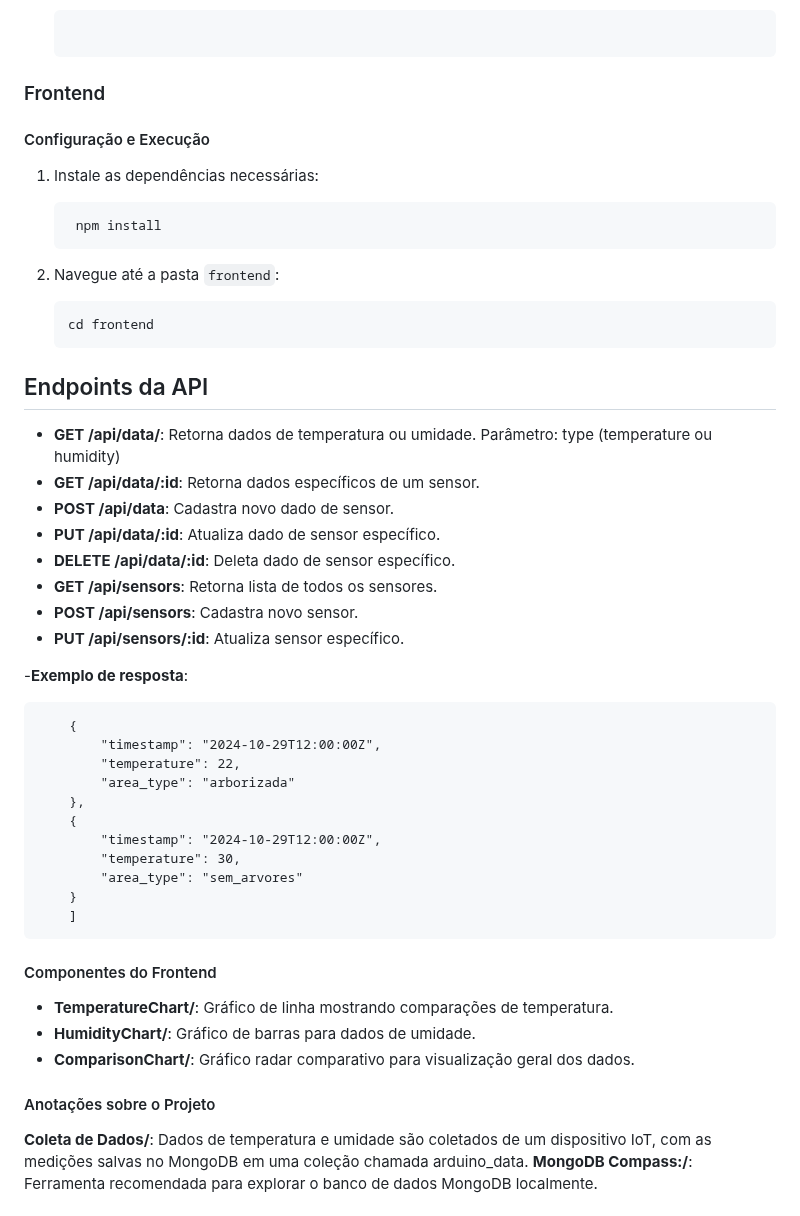
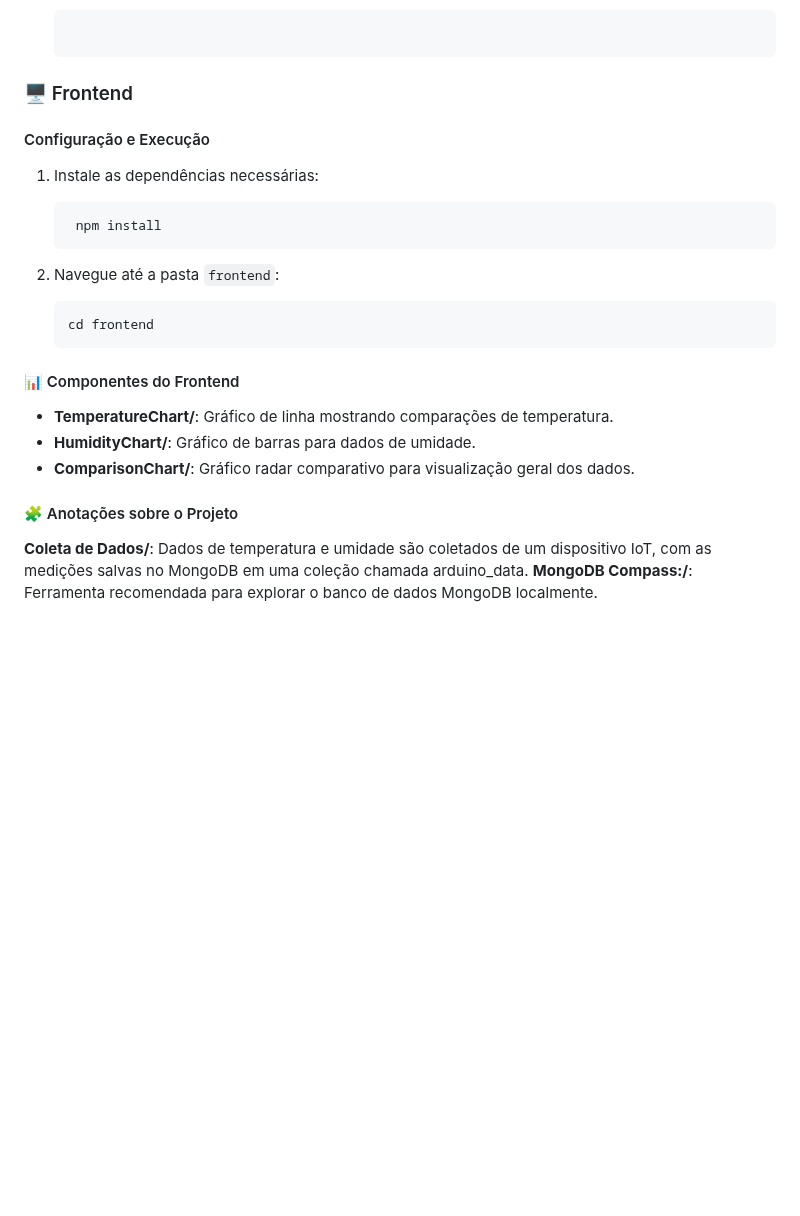
Before and after one commit to cldmatos/pi4dsm, a Markdown page: README.md, the part around one of its changes. GitHub-like rendering; blank space fills up the shorter version.

````diff
--- a/README.md
+++ b/README.md
@@ -52,7 +51,7 @@ NPM ou Yarn: Para instalar pacotes e dependências
    ```node server.js
    ```
 
-### Frontend
+### 🖥️ Frontend
 
 #### Configuração e Execução
 
@@ -66,39 +65,13 @@ NPM ou Yarn: Para instalar pacotes e dependências
    cd frontend
    ```
 
-## Endpoints da API
-
-- **GET /api/data/**: Retorna dados de temperatura ou umidade.
-Parâmetro: type (temperature ou humidity)
-- **GET /api/data/:id**: Retorna dados específicos de um sensor.
-- **POST /api/data**: Cadastra novo dado de sensor.
-- **PUT /api/data/:id**: Atualiza dado de sensor específico.
-- **DELETE /api/data/:id**: Deleta dado de sensor específico.
-- **GET /api/sensors**: Retorna lista de todos os sensores.
-- **POST /api/sensors**: Cadastra novo sensor.
-- **PUT /api/sensors/:id**: Atualiza sensor específico.
-
--**Exemplo de resposta**:
-```[
-    {
-        "timestamp": "2024-10-29T12:00:00Z",
-        "temperature": 22,
-        "area_type": "arborizada"
-    },
-    {
-        "timestamp": "2024-10-29T12:00:00Z",
-        "temperature": 30,
-        "area_type": "sem_arvores"
-    }
-    ]
-```
-#### Componentes do Frontend
+#### 📊 Componentes do Frontend
 
 - **TemperatureChart/**: Gráfico de linha mostrando comparações de temperatura.
 - **HumidityChart/**: Gráfico de barras para dados de umidade.
 - **ComparisonChart/**: Gráfico radar comparativo para visualização geral dos dados.
 
-#### Anotações sobre o Projeto
+#### 🧩 Anotações sobre o Projeto
 **Coleta de Dados/**: Dados de temperatura e umidade são coletados de um dispositivo IoT, com as medições salvas no MongoDB em uma coleção chamada arduino_data.
 **MongoDB Compass:/**: Ferramenta recomendada para explorar o banco de dados MongoDB localmente.
 
````
Also changed, not shown: other parts of README.md (+6 -7 lines).
